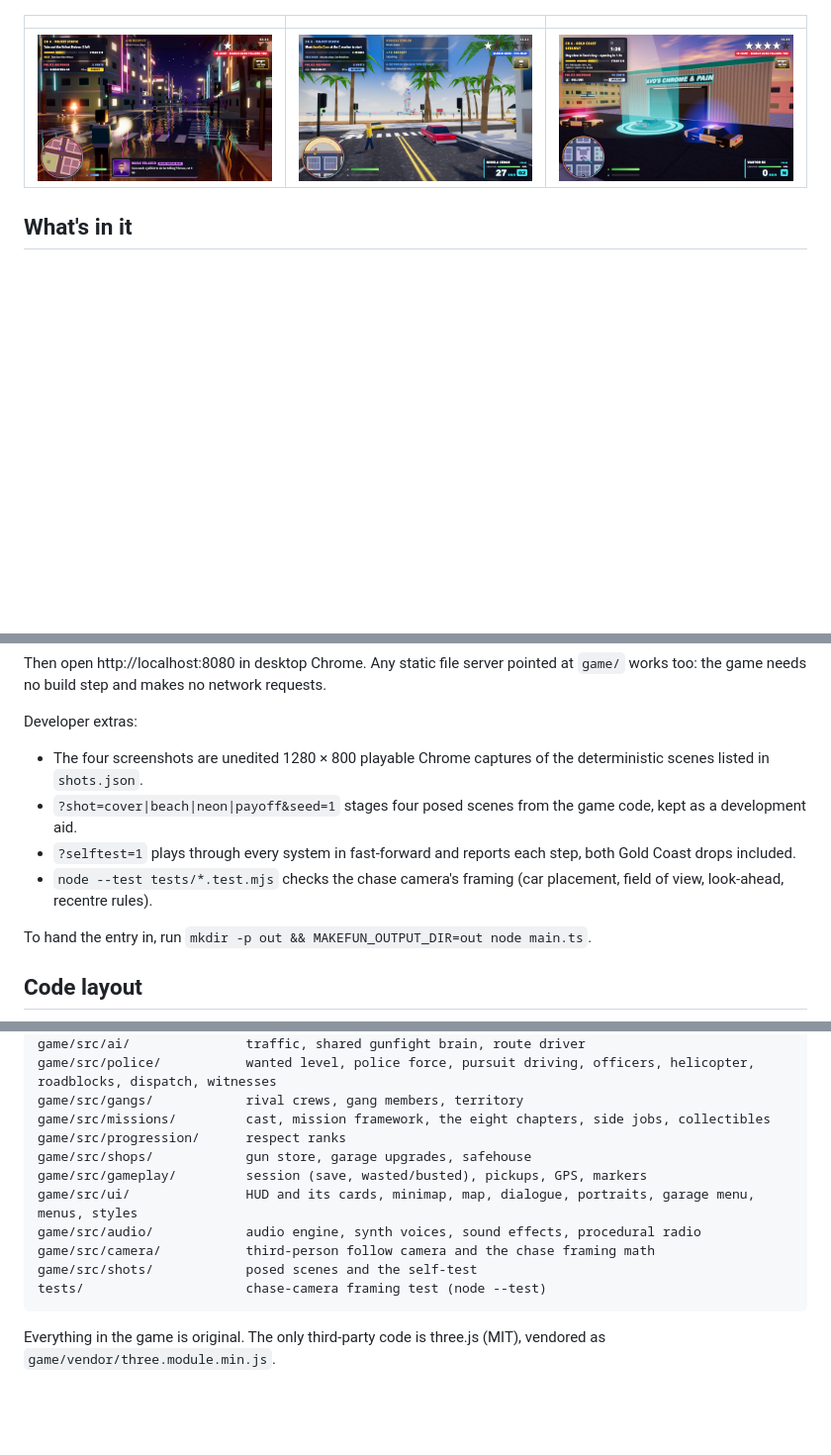
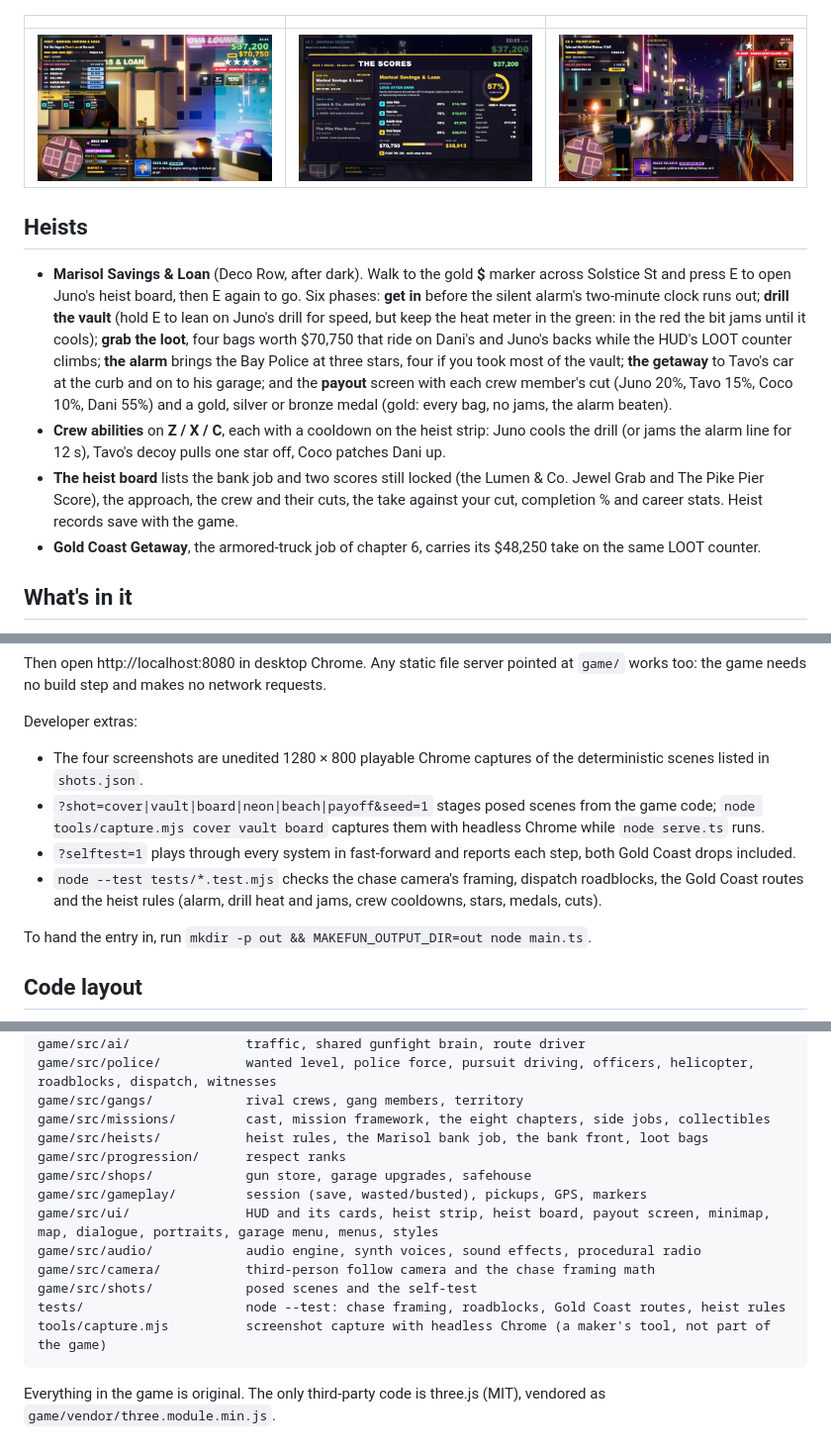
Before and after one commit to Fazleiw/solara-bay, a Markdown page: README.md, 3 parts joined by grey strips. Shown at 99% size. Rendered like a GitHub page; pictures changed too: screenshots/2-bank-vault-escape.jpg (added), screenshots/3-beach-witness.jpg (deleted), screenshots/3-heist-board.jpg (added); blank space fills up the shorter version.

Commit message:
Vault escape and heist board screenshots, README heists section and controls
Co-Authored-By: Claude Opus 5.5 <noreply@anthropic.com>

````diff
--- a/README.md
+++ b/README.md
@@ -10,7 +10,14 @@ Dani Reyes took a six-year fall for the Saltjaw Crew and kept quiet. Now Dani is
 
 | | | |
 | --- | --- | --- |
-| ![Close on-foot combat under Deco Row's rain-slick neon](screenshots/2-neon-action.jpg) | ![A witness reports the stolen car beside the beach and Sol Wheel](screenshots/3-beach-witness.jpg) | ![Gold Coast Getaway holds inside Tavo's bay under a live four-star response](screenshots/4-gold-coast-payoff.jpg) |
+| ![The Marisol Savings & Loan job: Dani and Juno run the loot bags past the open vault under fire](screenshots/2-bank-vault-escape.jpg) | ![Juno's heist board: the bank job, two locked scores, the crew's cuts and the career](screenshots/3-heist-board.jpg) | ![Close on-foot combat under Deco Row's rain-slick neon](screenshots/4-neon-action.jpg) |
+
+## Heists
+
+- **Marisol Savings & Loan** (Deco Row, after dark). Walk to the gold **$** marker across Solstice St and press E to open Juno's heist board, then E again to go. Six phases: **get in** before the silent alarm's two-minute clock runs out; **drill the vault** (hold E to lean on Juno's drill for speed, but keep the heat meter in the green: in the red the bit jams until it cools); **grab the loot**, four bags worth $70,750 that ride on Dani's and Juno's backs while the HUD's LOOT counter climbs; **the alarm** brings the Bay Police at three stars, four if you took most of the vault; **the getaway** to Tavo's car at the curb and on to his garage; and the **payout** screen with each crew member's cut (Juno 20%, Tavo 15%, Coco 10%, Dani 55%) and a gold, silver or bronze medal (gold: every bag, no jams, the alarm beaten).
+- **Crew abilities** on **Z / X / C**, each with a cooldown on the heist strip: Juno cools the drill (or jams the alarm line for 12 s), Tavo's decoy pulls one star off, Coco patches Dani up.
+- **The heist board** lists the bank job and two scores still locked (the Lumen & Co. Jewel Grab and The Pike Pier Score), the approach, the crew and their cuts, the take against your cut, completion % and career stats. Heist records save with the game.
+- **Gold Coast Getaway**, the armored-truck job of chapter 6, carries its $48,250 take on the same LOOT counter.
 
 ## What's in it
 
@@ -59,9 +67,9 @@ Then open http://localhost:8080 in desktop Chrome. Any static file server pointe
 
 Developer extras:
 - The four screenshots are unedited 1280 × 800 playable Chrome captures of the deterministic scenes listed in `shots.json`.
-- `?shot=cover|beach|neon|payoff&seed=1` stages four posed scenes from the game code, kept as a development aid.
+- `?shot=cover|vault|board|neon|beach|payoff&seed=1` stages posed scenes from the game code; `node tools/capture.mjs cover vault board` captures them with headless Chrome while `node serve.ts` runs.
 - `?selftest=1` plays through every system in fast-forward and reports each step, both Gold Coast drops included.
-- `node --test tests/*.test.mjs` checks the chase camera's framing (car placement, field of view, look-ahead, recentre rules).
+- `node --test tests/*.test.mjs` checks the chase camera's framing, dispatch roadblocks, the Gold Coast routes and the heist rules (alarm, drill heat and jams, crew cooldowns, stars, medals, cuts).
 
 To hand the entry in, run `mkdir -p out && MAKEFUN_OUTPUT_DIR=out node main.ts`.
 
@@ -79,14 +87,16 @@ game/src/ai/               traffic, shared gunfight brain, route driver
 game/src/police/           wanted level, police force, pursuit driving, officers, helicopter, roadblocks, dispatch, witnesses
 game/src/gangs/            rival crews, gang members, territory
 game/src/missions/         cast, mission framework, the eight chapters, side jobs, collectibles
+game/src/heists/           heist rules, the Marisol bank job, the bank front, loot bags
 game/src/progression/      respect ranks
 game/src/shops/            gun store, garage upgrades, safehouse
 game/src/gameplay/         session (save, wasted/busted), pickups, GPS, markers
-game/src/ui/               HUD and its cards, minimap, map, dialogue, portraits, garage menu, menus, styles
+game/src/ui/               HUD and its cards, heist strip, heist board, payout screen, minimap, map, dialogue, portraits, garage menu, menus, styles
 game/src/audio/            audio engine, synth voices, sound effects, procedural radio
 game/src/camera/           third-person follow camera and the chase framing math
 game/src/shots/            posed scenes and the self-test
-tests/                     chase-camera framing test (node --test)
+tests/                     node --test: chase framing, roadblocks, Gold Coast routes, heist rules
+tools/capture.mjs          screenshot capture with headless Chrome (a maker's tool, not part of the game)
 ```
 
 Everything in the game is original. The only third-party code is three.js (MIT), vendored as `game/vendor/three.module.min.js`.
````
Also changed, not shown: other parts of README.md (+2 -1 lines), screenshots/4-neon-action.jpg (renamed from screenshots/2-neon-action.jpg), 6 other files.
